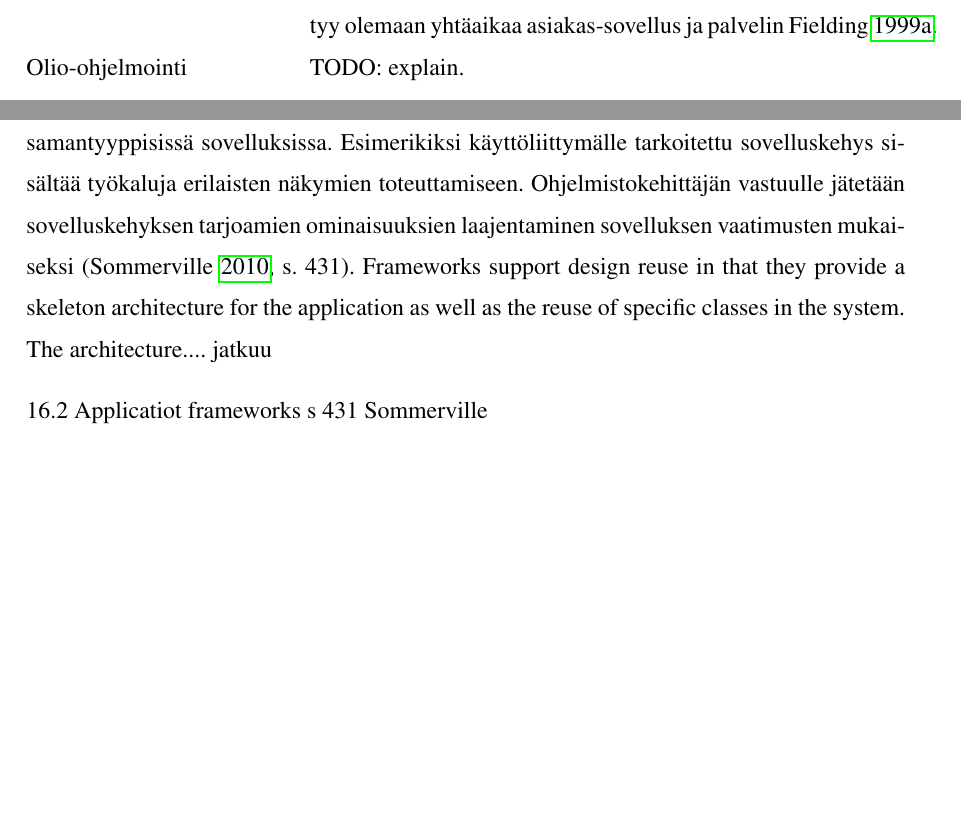
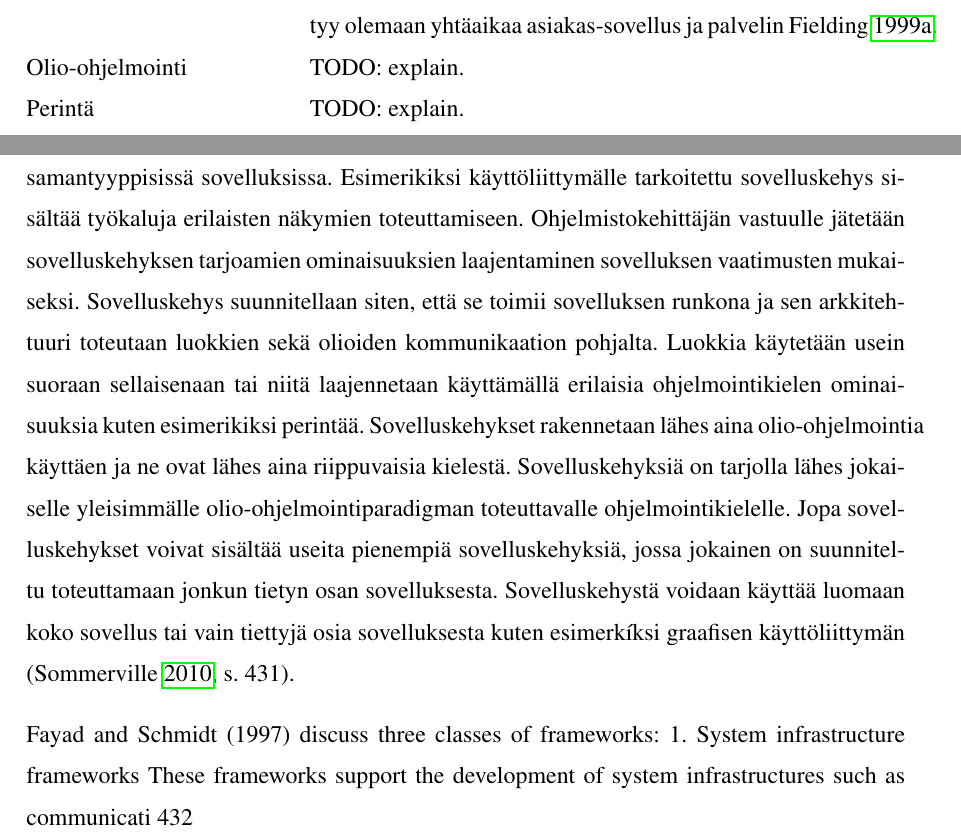
Before and after one commit to tojuhaka/master-thesis, a LaTeX thesis (thesis.tex): two parts of pages 4 and 36 of 70, joined at a grey line, cut so that both start at the same text, the shorter picture padded with empty space. Compiled offline with pdfLaTeX.

Commit message:
frameworks continue 432

```diff
--- a/thesis.tex
+++ b/thesis.tex
@@ -95,6 +95,7 @@ yhdistetään prosessoimaan pyyntöjä.
 \item[Käyttäjä-agentti] on tietokoneohjelma, joka lähettäää pyynnön jollekin tietylle ohjelmalle. Tällaisia ovat esimerkiksi selaimet \cite{http}.
 \item[Palvelin] on tietokoneohjelma, joka ottaa vastaan yhteyksiä ja lähettää takaisin vastauksia asiakas-sovellukselle. Jokainen ohjelma pystyy olemaan yhtäaikaa asiakas-sovellus ja palvelin \cite{http}.
 \item[Olio-ohjelmointi] TODO: explain.
+\item[Perintä] TODO: explain.
 \end{thetermlist}
 
 \mainmatter
@@ -454,9 +455,10 @@ Ylläesitetyssä mallissa esitellään monen käyttäjän web-pohjainen järjest
 \chapter{Sovelluskehykset}
 Olio-ohjelmoinnin tärkeimpänä etuna on ajateltu olioiden uudelleenkäyttämistä eri järjestelmien kesken. On kuitenkin huomattu, että oliot ovat usein hyvin pieniä ja suunniteltu erityisesti yhden järjestelmän näkökulmasta. Tästä syystä niiden uudelleenkirjoitus on nopeampaa kuin olemassaolevien olioiden omaksuminen. Olioiden uudelleenkäytettävyyden on todettu parhaiten toimivan sovelluskehysten tuomien abstraktioiden kautta. Sovelluskehys on geneerinen rakennuspohja, jota laajennetaan luomaan vaatimuksien mukainen sovellus \parencite[s. 431]{Sommerville}. Schmidt \parencite{frameworks} määrittelee sovelluskehyksen seuraavasti: "Sovelluskehys on kokoelma ohjelmisto-artefakteja kuten luokkia, olioita ja erilaisia komponentteja, joitka yhdessä tarjoavat uudelleenkäytettävän arkkitehtuurin samaan perheeseen kuuluvien ohjelmistojen toteuttamiseksi".
 
-Sovelluskehyksen tarjoavat geneerisiä työkaluja sekä ominaisuuksia, joita voidaan käyttää samantyyppisissä sovelluksissa. Esimerikiksi käyttöliittymälle tarkoitettu sovelluskehys sisältää työkaluja erilaisten näkymien toteuttamiseen. Ohjelmistokehittäjän vastuulle jätetään sovelluskehyksen tarjoamien ominaisuuksien laajentaminen sovelluksen vaatimusten mukaiseksi \parencite[s. 431]{Sommerville}. Frameworks support design reuse in that they provide a skeleton architecture for the application as well as the reuse of specific classes in the system. The architecture.... jatkuu
+Sovelluskehyksen tarjoavat geneerisiä työkaluja sekä ominaisuuksia, joita voidaan käyttää samantyyppisissä sovelluksissa. Esimerikiksi käyttöliittymälle tarkoitettu sovelluskehys sisältää työkaluja erilaisten näkymien toteuttamiseen. Ohjelmistokehittäjän vastuulle jätetään sovelluskehyksen tarjoamien ominaisuuksien laajentaminen sovelluksen vaatimusten mukaiseksi. Sovelluskehys suunnitellaan siten, että se toimii sovelluksen runkona ja sen arkkitehtuuri toteutaan luokkien sekä olioiden kommunikaation pohjalta. Luokkia käytetään usein suoraan sellaisenaan tai niitä laajennetaan käyttämällä erilaisia ohjelmointikielen ominaisuuksia kuten esimerikiksi perintää. Sovelluskehykset rakennetaan lähes aina olio-ohjelmointia käyttäen ja ne ovat lähes aina riippuvaisia kielestä. Sovelluskehyksiä on tarjolla lähes jokaiselle yleisimmälle olio-ohjelmointiparadigman toteuttavalle ohjelmointikielelle. Jopa sovelluskehykset voivat sisältää useita pienempiä sovelluskehyksiä, jossa jokainen on suunniteltu toteuttamaan jonkun tietyn osan sovelluksesta. Sovelluskehystä voidaan käyttää luomaan koko sovellus tai vain tiettyjä osia sovelluksesta kuten esimerkíksi graafisen käyttöliittymän  \parencite[s. 431]{Sommerville}.
 
-16.2 Applicatiot frameworks s 431 Sommerville
+Fayad and Schmidt (1997) discuss three classes of frameworks:
+1. System infrastructure frameworks These frameworks support the development of system infrastructures such as communicati 432
 
 \chapter{Web-sovellukset}
 World Wide Web:n kehityksellä on ollut tärkeä rooli sovelluksien kehityksessä. Alunperin Web oli yliopistojen käytössä datan tallennusta varten ja sillä oli hyvin vähän vaikutusta sovelluksiin. Webin ympärille kirjoitetut sovellukset olivat käynnissä paikallisissa tietokoneissa ja niihin oli vain pääsy organisaation sisällä. 2000-luvun alussa Web alkoi kehittyä laajemmin. Selaimiin lisätyt ominaisuudet mahdollistivat Web-pohjaisten sovellusten käytön siten, että erillisen sovellukselle tarkoitetun käyttöliittymän sijasta voitiin käyttää selainta. Tämä johti monien erilaisten sovelluksien kehitykseen, jotka tarjosivat innovatiivisia palveluita käytettäväksi selaimen kautta. Webin kehityksen myötä selaimet kehittyivät siten, että ne pystyivät ajamaan myös pieniä sovelluksia paikallisesti. Tämä muutti organisaatioiden sekä liiketoiminnan tapoja käyttää sovelluksia. Sen sijaan, että sovellukset olisi asennettu käyttäjien tietokoneille, ne voitiin asentaa suoraan yhdelle web-palvelimelle. Tämä laski myös kustannuksia tehdä muutoksia sovelluksiin. Suurin osa on liiketoimien harjottajista on siirtynyt käyttämään web-pohjaisia sovelluksia siellä missä se on mahdollista \parencite[s.8]{Sommerville}.
```
Also changed, not shown: thesis.pdf.
